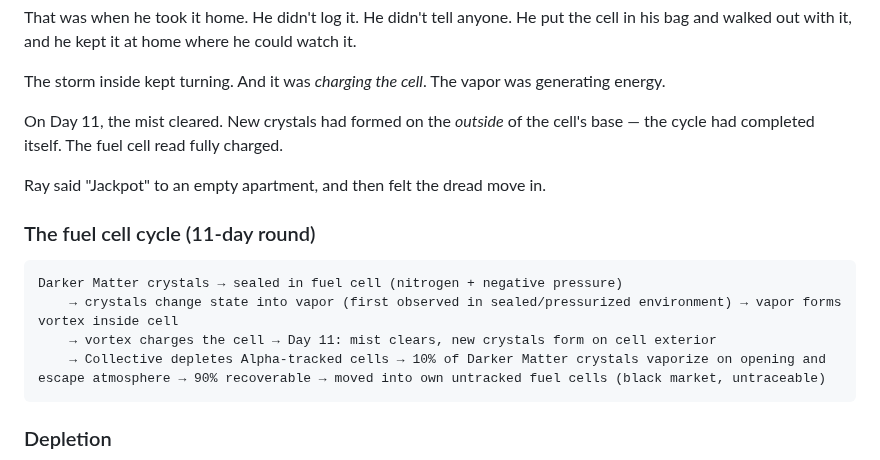
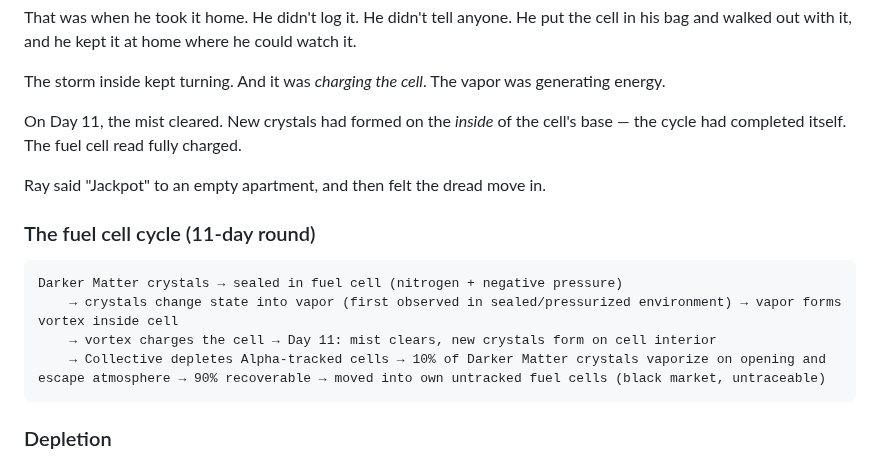
Before and after one commit to AGOGMax/rings-of-dust, a Markdown page: Source_Material/LORE_BIBLE.md, the part around the change. GitHub-like rendering.

Commit message:
LORE_BIBLE: Day 11 normal cycle — crystals form on inside of cell base (Jackpot exterior stays exterior)

````diff
--- a/Source_Material/LORE_BIBLE.md
+++ b/Source_Material/LORE_BIBLE.md
@@ -55,7 +55,7 @@ That was when he took it home. He didn't log it. He didn't tell anyone. He put t
 
 The storm inside kept turning. And it was *charging the cell*. The vapor was generating energy.
 
-On Day 11, the mist cleared. New crystals had formed on the *outside* of the cell's base — the cycle had completed itself. The fuel cell read fully charged.
+On Day 11, the mist cleared. New crystals had formed on the *inside* of the cell's base — the cycle had completed itself. The fuel cell read fully charged.
 
 Ray said "Jackpot" to an empty apartment, and then felt the dread move in.
 
@@ -63,7 +63,7 @@ Ray said "Jackpot" to an empty apartment, and then felt the dread move in.
 ```
 Darker Matter crystals → sealed in fuel cell (nitrogen + negative pressure)
     → crystals change state into vapor (first observed in sealed/pressurized environment) → vapor forms vortex inside cell
-    → vortex charges the cell → Day 11: mist clears, new crystals form on cell exterior
+    → vortex charges the cell → Day 11: mist clears, new crystals form on cell interior
     → Collective depletes Alpha-tracked cells → 10% of Darker Matter crystals vaporize on opening and escape atmosphere → 90% recoverable → moved into own untracked fuel cells (black market, untraceable)
 ```
 ### Depletion
````
